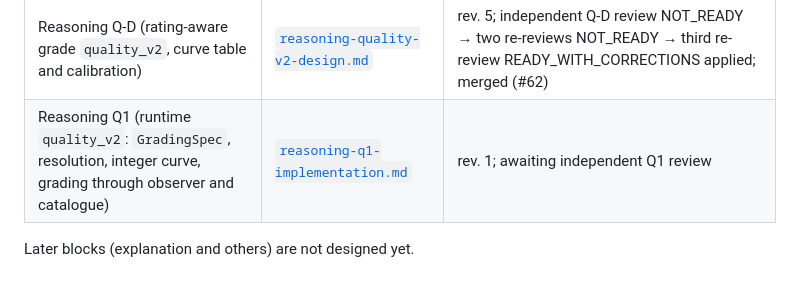
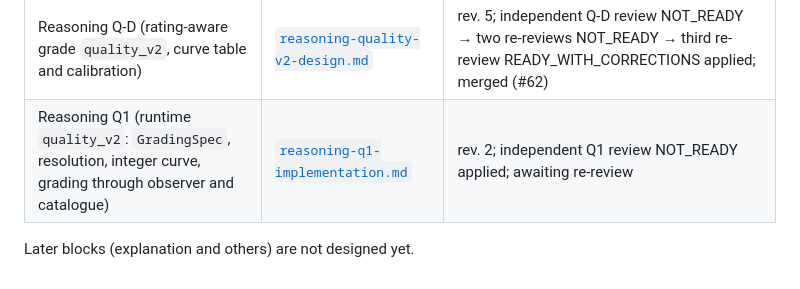
Before and after one commit to jihunmoon04/Calliope, a Markdown page: docs/design/README.md, the part around the change. Rendered like a GitHub page.

Commit message:
docs: Q1 record rev. 2 status in the design index
Co-Authored-By: Claude Opus 5.5 <noreply@anthropic.com>

```diff
--- a/docs/design/README.md
+++ b/docs/design/README.md
@@ -36,6 +36,6 @@ delivered so far, and the packets that come next. Start here.
 | Reasoning R2a (hypotheses, verification, rounds, claim graph) | [`reasoning-r2a-implementation.md`](reasoning-r2a-implementation.md) | rev. 2; independent R2a review READY_WITH_CORRECTIONS applied; merged (#59) |
 | Reasoning R2b (catalogue v1: 21 templates, `line_material`, `played_edge`, `label_v1`) | [`reasoning-r2b-implementation.md`](reasoning-r2b-implementation.md) | rev. 3; independent R2b review NOT_READY applied; re-review READY_WITH_CORRECTIONS applied |
 | Reasoning Q-D (rating-aware grade `quality_v2`, curve table and calibration) | [`reasoning-quality-v2-design.md`](reasoning-quality-v2-design.md) | rev. 5; independent Q-D review NOT_READY → two re-reviews NOT_READY → third re-review READY_WITH_CORRECTIONS applied; merged (#62) |
-| Reasoning Q1 (runtime `quality_v2`: `GradingSpec`, resolution, integer curve, grading through observer and catalogue) | [`reasoning-q1-implementation.md`](reasoning-q1-implementation.md) | rev. 1; awaiting independent Q1 review |
+| Reasoning Q1 (runtime `quality_v2`: `GradingSpec`, resolution, integer curve, grading through observer and catalogue) | [`reasoning-q1-implementation.md`](reasoning-q1-implementation.md) | rev. 2; independent Q1 review NOT_READY applied; awaiting re-review |
 
 Later blocks (explanation and others) are not designed yet.
```
